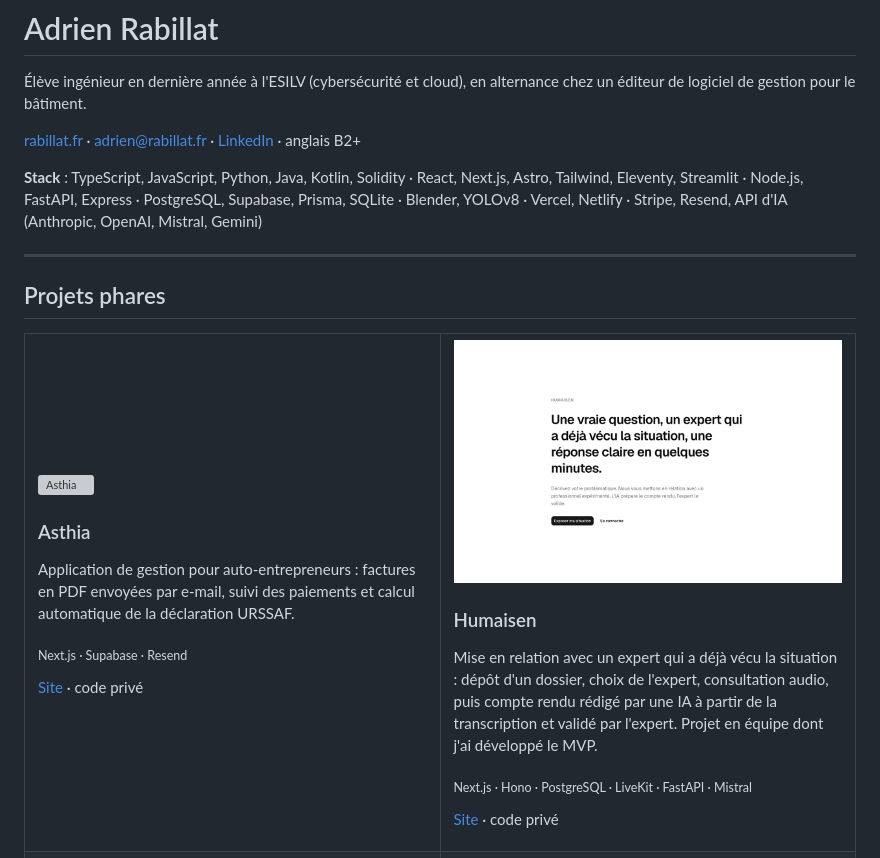
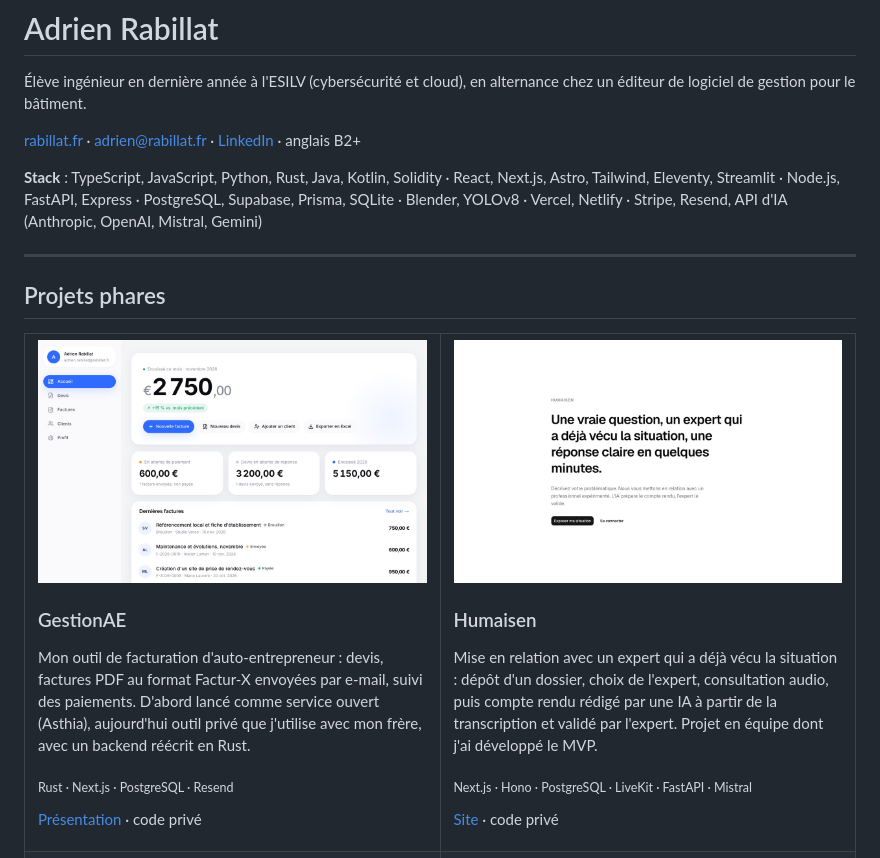
Before and after one commit to adrienrabillat/adrienrabillat, a Markdown page: README.md, the part around the change. GitHub-like rendering; pictures changed too: assets/gestion-ae.jpg; grey boxes are pictures that could not be loaded.

Commit message:
Carte GestionAE : texte, capture et lien vers le portfolio ; Rust dans la stack

```diff
--- a/README.md
+++ b/README.md
@@ -4,7 +4,7 @@
 
 [rabillat.fr](https://rabillat.fr) · [adrien@rabillat.fr](mailto:adrien@rabillat.fr) · [LinkedIn](https://www.linkedin.com/in/adrien-rabillat/) · anglais B2+
 
-**Stack** : TypeScript, JavaScript, Python, Java, Kotlin, Solidity · React, Next.js, Astro, Tailwind, Eleventy, Streamlit · Node.js, FastAPI, Express · PostgreSQL, Supabase, Prisma, SQLite · Blender, YOLOv8 · Vercel, Netlify · Stripe, Resend, API d'IA (Anthropic, OpenAI, Mistral, Gemini)
+**Stack** : TypeScript, JavaScript, Python, Rust, Java, Kotlin, Solidity · React, Next.js, Astro, Tailwind, Eleventy, Streamlit · Node.js, FastAPI, Express · PostgreSQL, Supabase, Prisma, SQLite · Blender, YOLOv8 · Vercel, Netlify · Stripe, Resend, API d'IA (Anthropic, OpenAI, Mistral, Gemini)
 
 ---
 
@@ -13,11 +13,11 @@
 <table>
 <tr>
 <td width="50%" valign="top">
-<a href="https://www.asthia.fr"><img src="assets/asthia.jpg" alt="Asthia" width="100%"></a>
-<h3>Asthia</h3>
-<p>Application de gestion pour auto-entrepreneurs : factures en PDF envoyées par e-mail, suivi des paiements et calcul automatique de la déclaration URSSAF.</p>
-<p><sub>Next.js · Supabase · Resend</sub></p>
-<p><a href="https://www.asthia.fr">Site</a> · code privé</p>
+<a href="https://rabillat.fr/projets/gestion-ae"><img src="assets/gestion-ae.jpg" alt="GestionAE" width="100%"></a>
+<h3>GestionAE</h3>
+<p>Mon outil de facturation d'auto-entrepreneur : devis, factures PDF au format Factur-X envoyées par e-mail, suivi des paiements. D'abord lancé comme service ouvert (Asthia), aujourd'hui outil privé que j'utilise avec mon frère, avec un backend réécrit en Rust.</p>
+<p><sub>Rust · Next.js · PostgreSQL · Resend</sub></p>
+<p><a href="https://rabillat.fr/projets/gestion-ae">Présentation</a> · code privé</p>
 </td>
 <td width="50%" valign="top">
 <a href="https://humaisen.cleverapps.io"><img src="assets/humaisen.jpg" alt="Humaisen" width="100%"></a>
```
